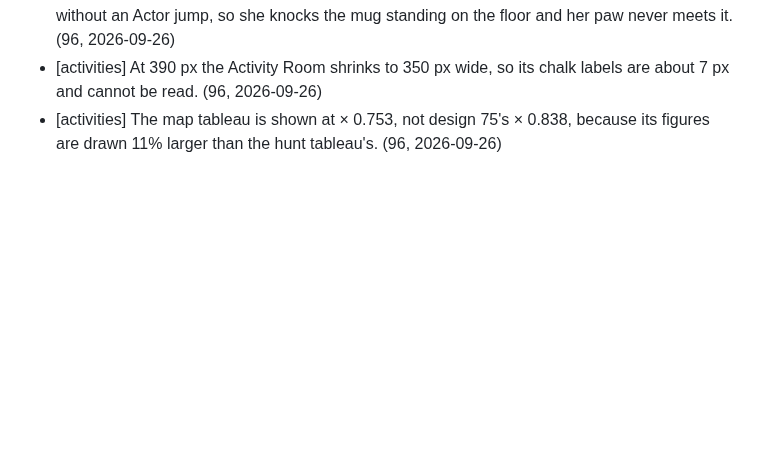
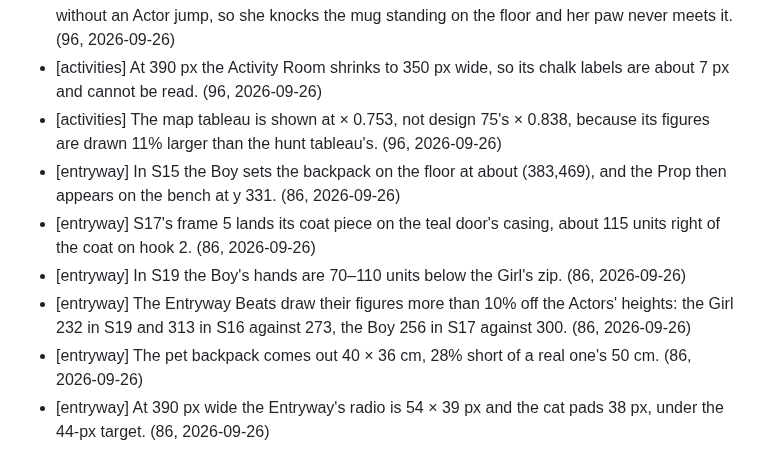
Before and after one commit to CMinusBool/adas-choice, a Markdown page: docs/known_issues.md, the part around the change. Drawn GitHub-style; blank space fills up the shorter version.

Commit message:
known_issues: the Entryway's Beat anchors and heights, the backpack's size, and the narrow targets
Co-Authored-By: Claude Opus 5.5 <noreply@anthropic.com>

```diff
--- a/docs/known_issues.md
+++ b/docs/known_issues.md
@@ -63,3 +63,9 @@ Small errors the apartment ships with. One line each: where, what, how it shows.
 - [activities] Mira's mug Beat is not played: its 27-unit leap cannot reach the 245-unit table top without an Actor jump, so she knocks the mug standing on the floor and her paw never meets it. (96, 2026-09-26)
 - [activities] At 390 px the Activity Room shrinks to 350 px wide, so its chalk labels are about 7 px and cannot be read. (96, 2026-09-26)
 - [activities] The map tableau is shown at × 0.753, not design 75's × 0.838, because its figures are drawn 11% larger than the hunt tableau's. (96, 2026-09-26)
+- [entryway] In S15 the Boy sets the backpack on the floor at about (383,469), and the Prop then appears on the bench at y 331. (86, 2026-09-26)
+- [entryway] S17's frame 5 lands its coat piece on the teal door's casing, about 115 units right of the coat on hook 2. (86, 2026-09-26)
+- [entryway] In S19 the Boy's hands are 70–110 units below the Girl's zip. (86, 2026-09-26)
+- [entryway] The Entryway Beats draw their figures more than 10% off the Actors' heights: the Girl 232 in S19 and 313 in S16 against 273, the Boy 256 in S17 against 300. (86, 2026-09-26)
+- [entryway] The pet backpack comes out 40 × 36 cm, 28% short of a real one's 50 cm. (86, 2026-09-26)
+- [entryway] At 390 px wide the Entryway's radio is 54 × 39 px and the cat pads 38 px, under the 44-px target. (86, 2026-09-26)
```
